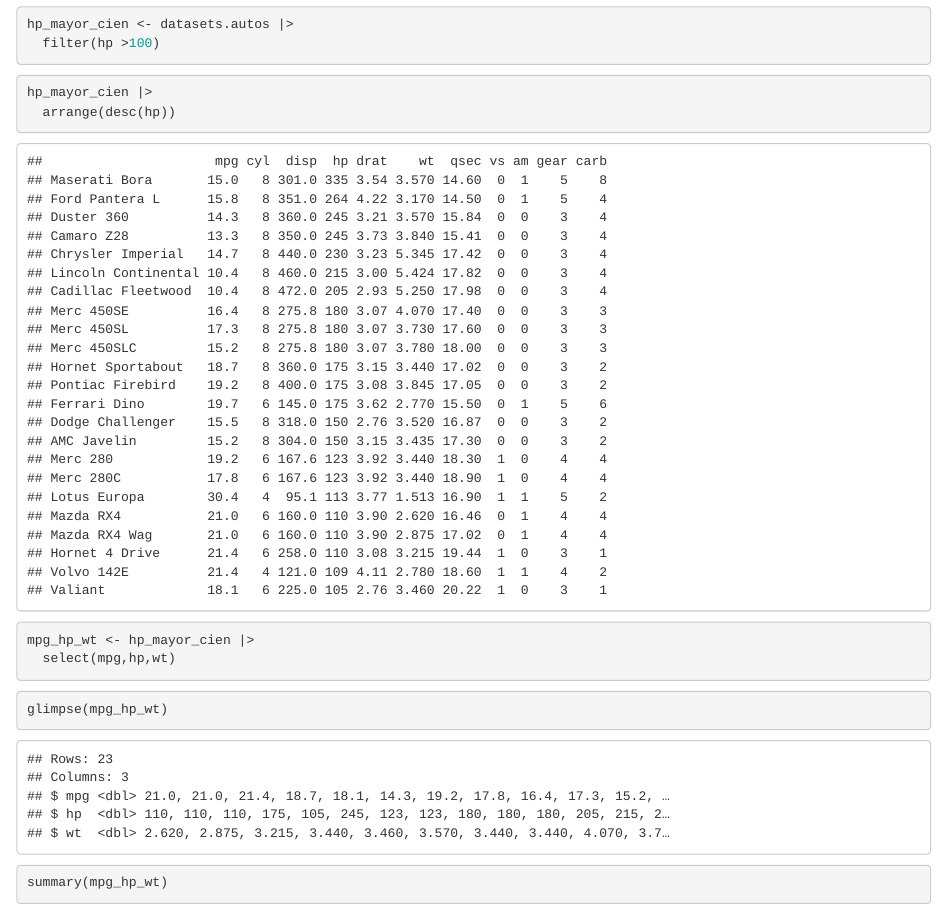
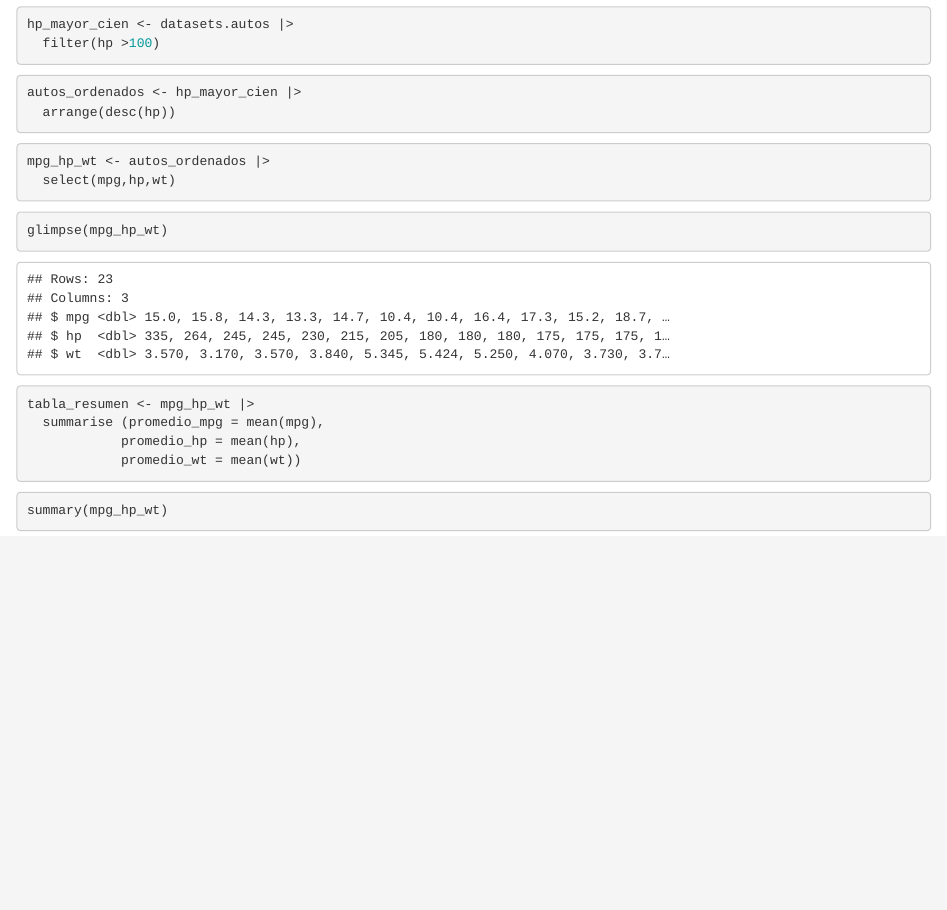
Before and after one commit to Alejubra/mi_primer_repo, an R Markdown document (Ejercicio_2.Rmd): the page in a window 1100 px wide, from 290 px down. Rendered offline with R 4.5, knitr and Pandoc, with nearby package versions.

Commit message:
Se mejoro código

````diff
--- a/Ejercicio_2.Rmd
+++ b/Ejercicio_2.Rmd
@@ -25,18 +25,28 @@ hp_mayor_cien <- datasets.autos |>
   filter(hp >100)
 ```
 ```{r}
-hp_mayor_cien |>
+autos_ordenados <- hp_mayor_cien |>
   arrange(desc(hp))
 ```
 
 ```{r}
-mpg_hp_wt <- hp_mayor_cien |>
+mpg_hp_wt <- autos_ordenados |>
   select(mpg,hp,wt)
 ```
 
 ```{r}
 glimpse(mpg_hp_wt)
 ```
+
+```{r}
+tabla_resumen <- mpg_hp_wt |>
+  summarise (promedio_mpg = mean(mpg),
+            promedio_hp = mean(hp),
+            promedio_wt = mean(wt))
+```
+
+
+
 ```{r}
 summary(mpg_hp_wt)
 ```
````
